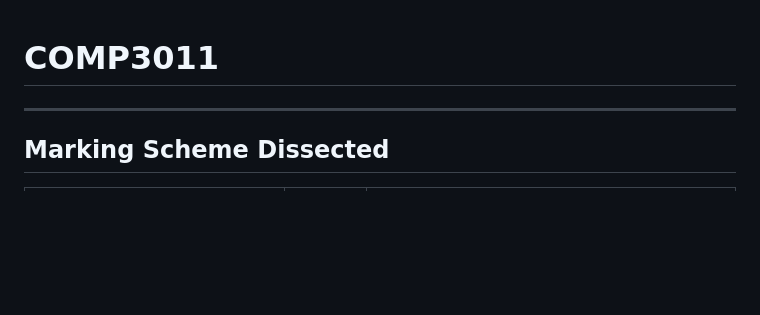
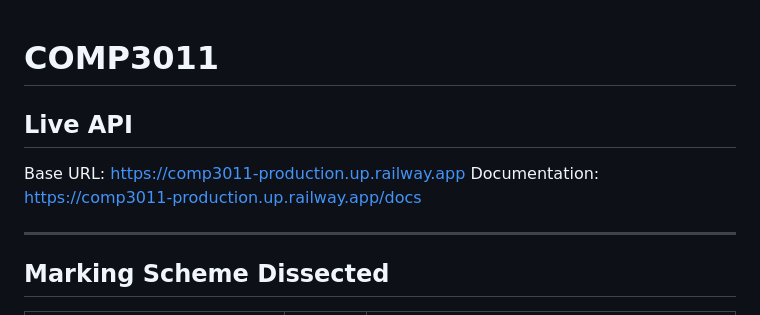
Before and after one commit to AliiOsman/COMP3011, a Markdown page: README.md, the part around the change. Drawn GitHub-style; blank space fills up the shorter version.

Commit message:
Add Live API section to README

```diff
--- a/README.md
+++ b/README.md
@@ -1,4 +1,7 @@
 # COMP3011
+## Live API
+Base URL:  https://comp3011-production.up.railway.app
+Documentation:   https://comp3011-production.up.railway.app/docs
 
 ---
 
```
